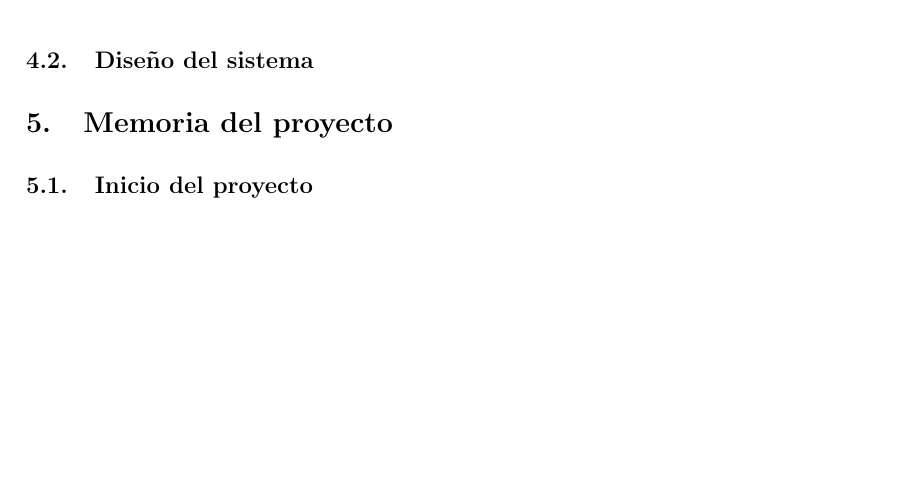
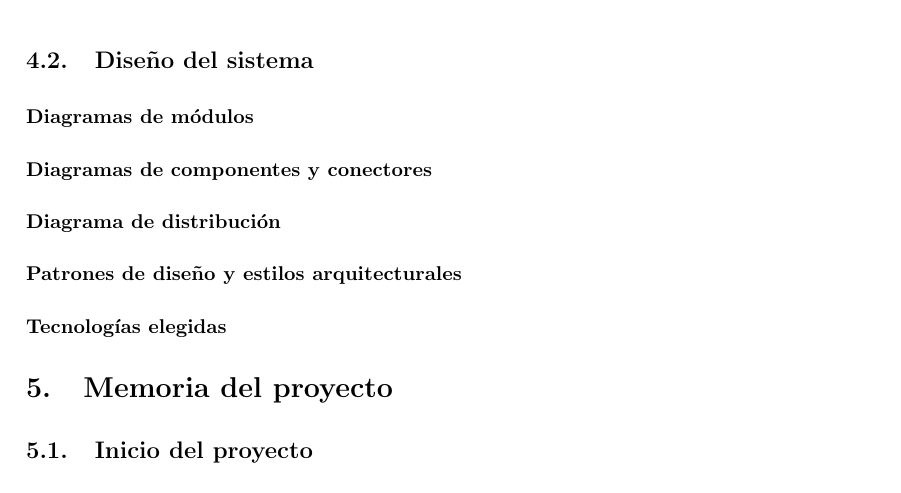
Before and after one commit to UNIZAR-30226-2021-03/documentacion, a LaTeX document (memoria/memoria-latex/memoria.tex): part of page 9 of 9, cut so that both start at the same text, the shorter picture padded with empty space. Compiled offline with pdfLaTeX.

Commit message:
diseño estructura memo

```diff
--- a/memoria/memoria-latex/memoria.tex
+++ b/memoria/memoria-latex/memoria.tex
@@ -264,6 +264,46 @@ La configuración base de los subsistema será la siguiente, las interfaces del
 
 \subsection{Diseño del sistema}
 
+\subsubsection*{Diagramas de módulos}
+
+% Explicar módulos y dependencias
+
+% Razón de módulos externos
+
+\subsubsection*{Diagramas de componentes y conectores}
+
+% Explicar Interfaces de componentes
+
+% Protocolos de comunicación entre componentes
+
+\subsubsection*{Diagrama de distribución}
+
+\subsubsection*{Patrones de diseño y estilos arquitecturales}
+
+% Capas de la aplicación
+
+\subsubsection*{Tecnologías elegidas}
+
+% Lenguajes de programación
+
+% NPM
+
+% componentes a integrar
+
+% API web con las que se conecta
+
+% Base datos noSQL
+
+% API REST[ful]
+
+% Operaciones asíncronas
+
+% Aplicación de móvil nativa frente a tecnologías web
+
+% Seguridad o prestaciones
+
+% Instalaciones o despligues
+% Tecnologias de despliegue docker, amazonAWS
 
 \section{Memoria del proyecto}
 
```
Also changed, not shown: memoria/diseño/modulos.md (+2 -1 lines), memoria/memoria-latex/memoria.pdf, 1 other file.
